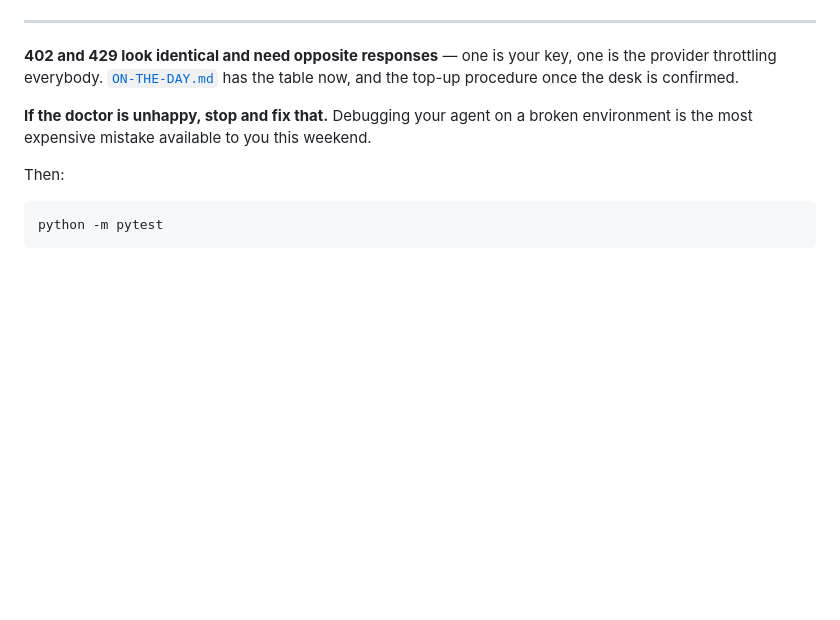
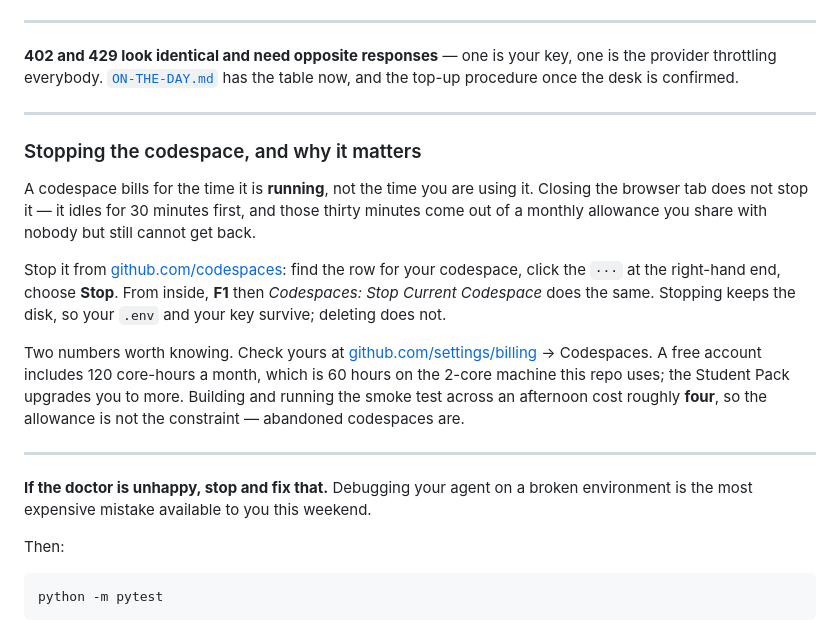
Before and after one commit to rsimhan/agentic-slice-kit, a Markdown page: docs/BUILDER.md, the part around the change. Rendered like a GitHub page; blank space fills up the shorter version.

```diff
--- a/docs/BUILDER.md
+++ b/docs/BUILDER.md
@@ -138,6 +138,29 @@ through it.
 **402 and 429 look identical and need opposite responses** — one is your key,
 one is the provider throttling everybody. [`ON-THE-DAY.md`](ON-THE-DAY.md) has
 the table now, and the top-up procedure once the desk is confirmed.
+
+---
+
+### Stopping the codespace, and why it matters
+
+A codespace bills for the time it is **running**, not the time you are using it.
+Closing the browser tab does not stop it — it idles for 30 minutes first, and
+those thirty minutes come out of a monthly allowance you share with nobody but
+still cannot get back.
+
+Stop it from [github.com/codespaces](https://github.com/codespaces): find the row
+for your codespace, click the `···` at the right-hand end, choose **Stop**. From
+inside, **F1** then *Codespaces: Stop Current Codespace* does the same. Stopping
+keeps the disk, so your `.env` and your key survive; deleting does not.
+
+Two numbers worth knowing. Check yours at
+[github.com/settings/billing](https://github.com/settings/billing) → Codespaces.
+A free account includes 120 core-hours a month, which is 60 hours on the 2-core
+machine this repo uses; the Student Pack upgrades you to more. Building and
+running the smoke test across an afternoon cost roughly **four**, so the
+allowance is not the constraint — abandoned codespaces are.
+
+---
 
 **If the doctor is unhappy, stop and fix that.** Debugging your agent on a
 broken environment is the most expensive mistake available to you this weekend.
```
Also changed, not shown: README.md (+18 -5 lines).
